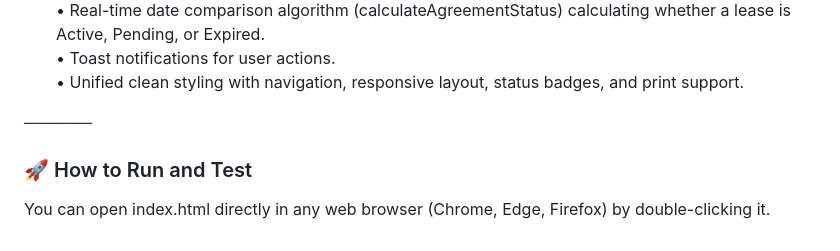
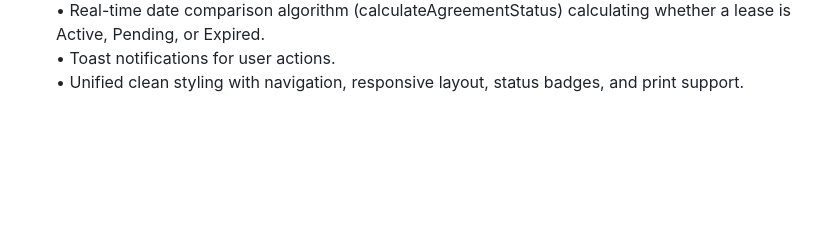
Before and after one commit to Aniket-008/SEE_Web_Hackathon, a Markdown page: README.md, the part around the change. GitHub-like rendering; blank space fills up the shorter version.

```diff
--- a/README.md
+++ b/README.md
@@ -44,8 +44,3 @@ A complete Rental Agreement Management System website has been created in the ne
       • Real-time date comparison algorithm (calculateAgreementStatus) calculating whether a lease is Active, Pending, or Expired.
       • Toast notifications for user actions.
       • Unified clean styling with navigation, responsive layout, status badges, and print support.
-
-  ──────
-  ### 🚀 How to Run and Test
-
-  You can open index.html directly in any web browser (Chrome, Edge, Firefox) by double-clicking it.
```
